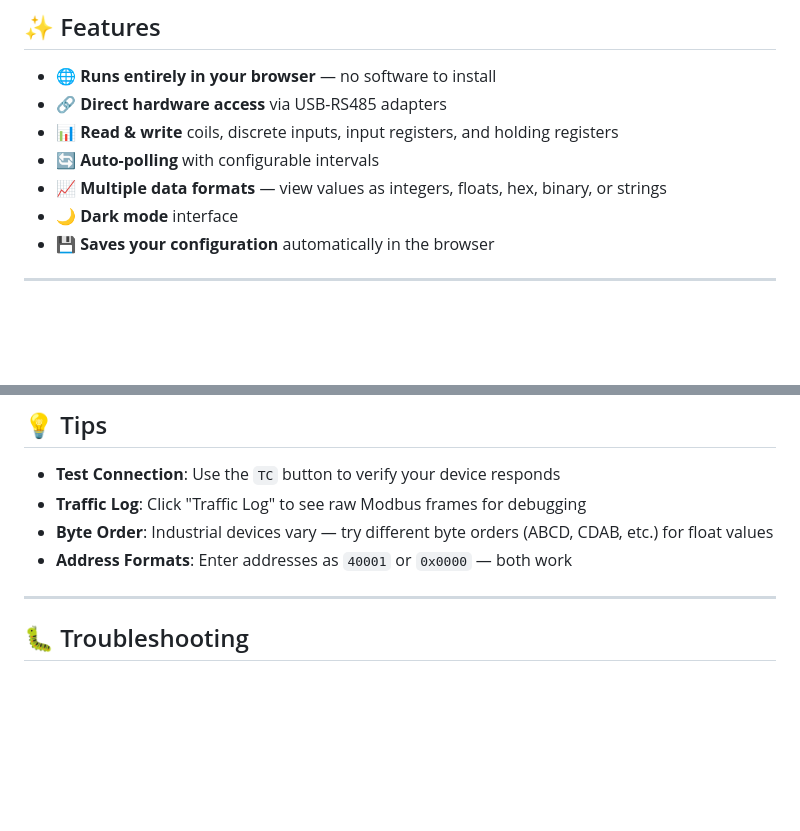
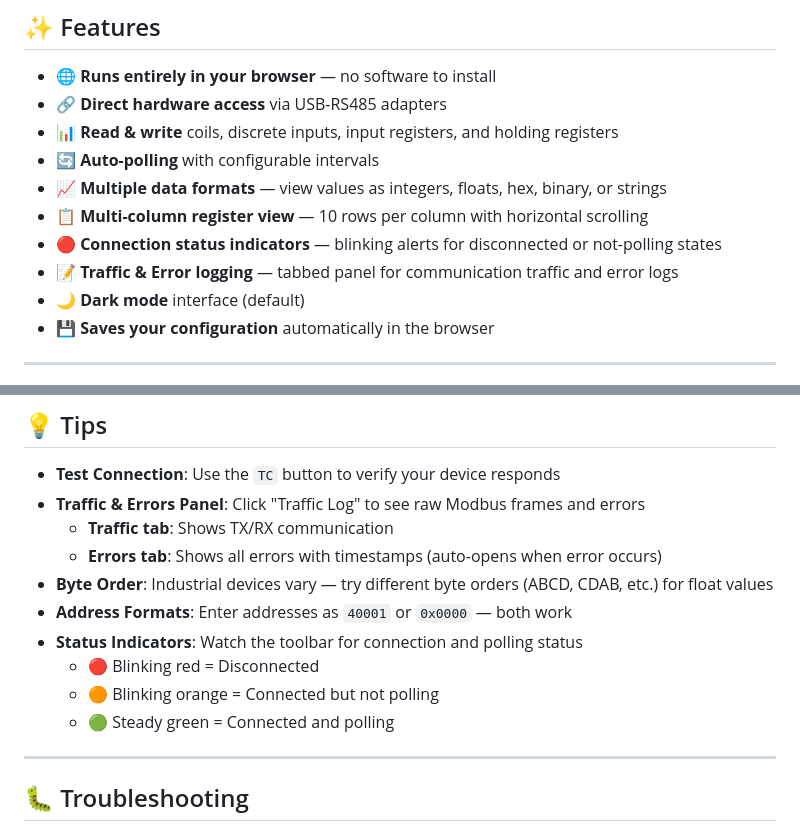
Before and after one commit to mouliraj56/webSerial_modbus, a Markdown page: README.md, 2 parts joined by grey strips. GitHub-like rendering; blank space fills up the shorter version.

Commit message:
Update README.md to enhance feature descriptions and add connection status indicators

```diff
--- a/README.md
+++ b/README.md
@@ -13,7 +13,10 @@ A free, browser-based tool for communicating with Modbus RTU devices. No install
 - 📊 **Read & write** coils, discrete inputs, input registers, and holding registers
 - 🔄 **Auto-polling** with configurable intervals
 - 📈 **Multiple data formats** — view values as integers, floats, hex, binary, or strings
-- 🌙 **Dark mode** interface
+- 📋 **Multi-column register view** — 10 rows per column with horizontal scrolling
+- 🔴 **Connection status indicators** — blinking alerts for disconnected or not-polling states
+- 📝 **Traffic & Error logging** — tabbed panel for communication traffic and error logs
+- 🌙 **Dark mode** interface (default)
 - 💾 **Saves your configuration** automatically in the browser
 
 
@@ -131,9 +134,15 @@ Select one or more registers to view values in different formats:
 ## 💡 Tips
 
 - **Test Connection**: Use the `TC` button to verify your device responds
-- **Traffic Log**: Click "Traffic Log" to see raw Modbus frames for debugging
+- **Traffic & Errors Panel**: Click "Traffic Log" to see raw Modbus frames and errors
+  - **Traffic tab**: Shows TX/RX communication
+  - **Errors tab**: Shows all errors with timestamps (auto-opens when error occurs)
 - **Byte Order**: Industrial devices vary — try different byte orders (ABCD, CDAB, etc.) for float values
 - **Address Formats**: Enter addresses as `40001` or `0x0000` — both work
+- **Status Indicators**: Watch the toolbar for connection and polling status
+  - 🔴 Blinking red = Disconnected
+  - 🟠 Blinking orange = Connected but not polling
+  - 🟢 Steady green = Connected and polling
 
 ---
 
```
